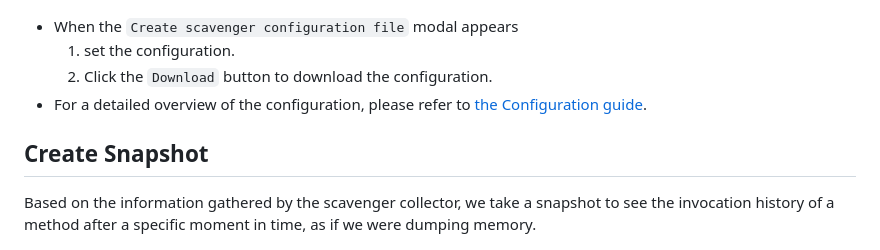
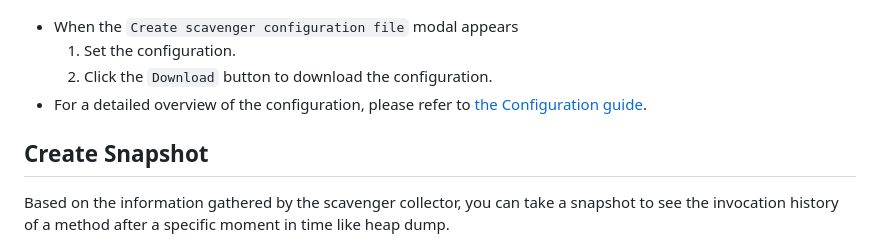
Before and after one commit to naver/scavenger, a Markdown page: doc/user-guide.md, the part around one of its changes. Rendered like a GitHub page.

Commit message:
Polish user guide

```diff
--- a/doc/user-guide.md
+++ b/doc/user-guide.md
@@ -33,15 +33,15 @@ Connect to `http://{API host}:8081/scavenger`.
 ![create-configuration.png](image/create-configuration.png)
 
 * When the `Create scavenger configuration file` modal appears
-    1. set the configuration.
+    1. Set the configuration.
     2. Click the `Download` button to download the configuration.
 * For a detailed overview of the configuration, please refer
   to [the Configuration guide](https://github.com/naver/scavenger/blob/develop/doc/installation.md#configuration-2).
 
 ## Create Snapshot
 
-Based on the information gathered by the scavenger collector, we take a snapshot to see the invocation history of a method after a specific moment in
-time, as if we were dumping memory.
+Based on the information gathered by the scavenger collector, you can take a snapshot to see the invocation history of a method after a specific moment in
+time like heap dump.
 
 ![create-snapshot.png](image/create-snapshot.png)
 
```
Also changed, not shown: other parts of doc/user-guide.md (+1 -1 lines).
